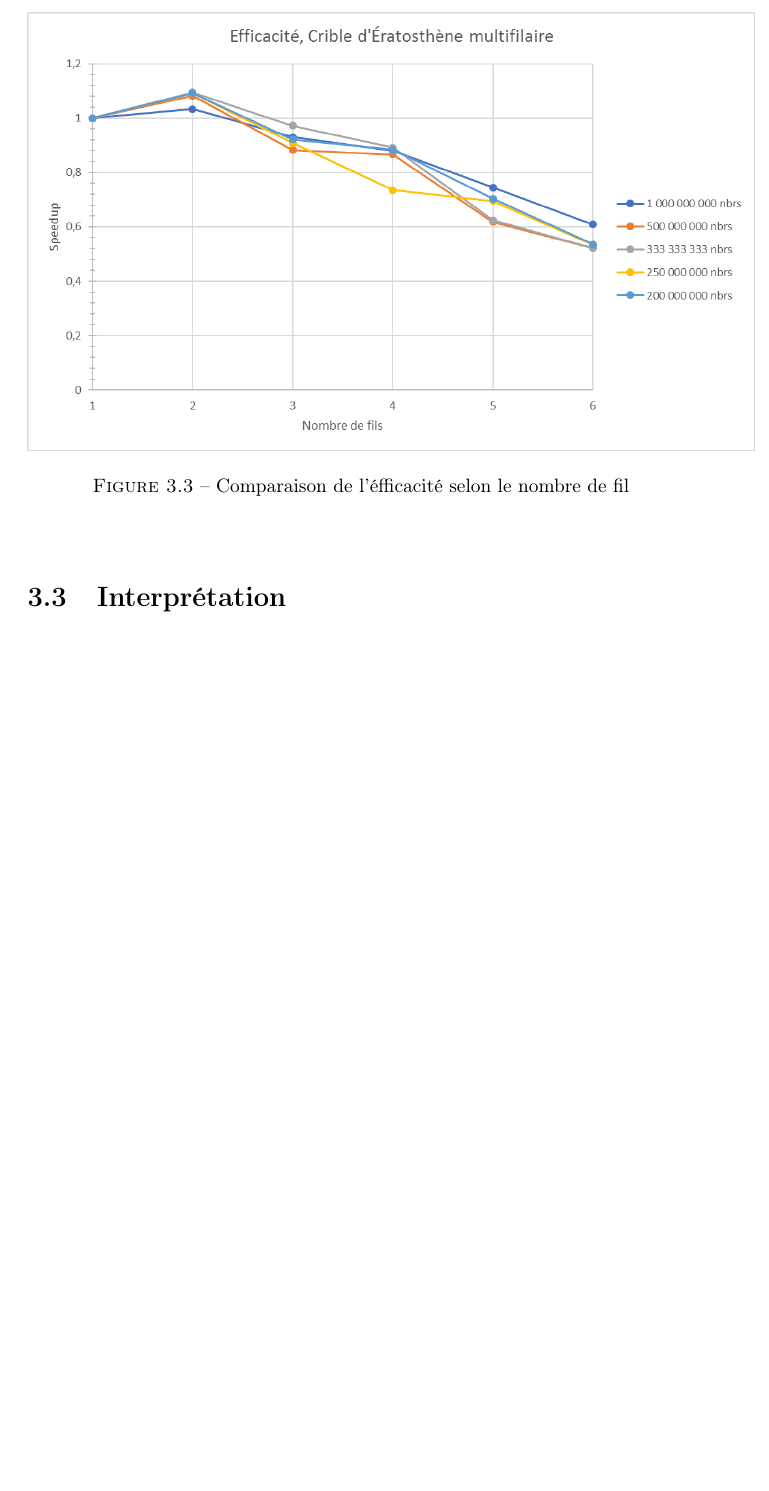
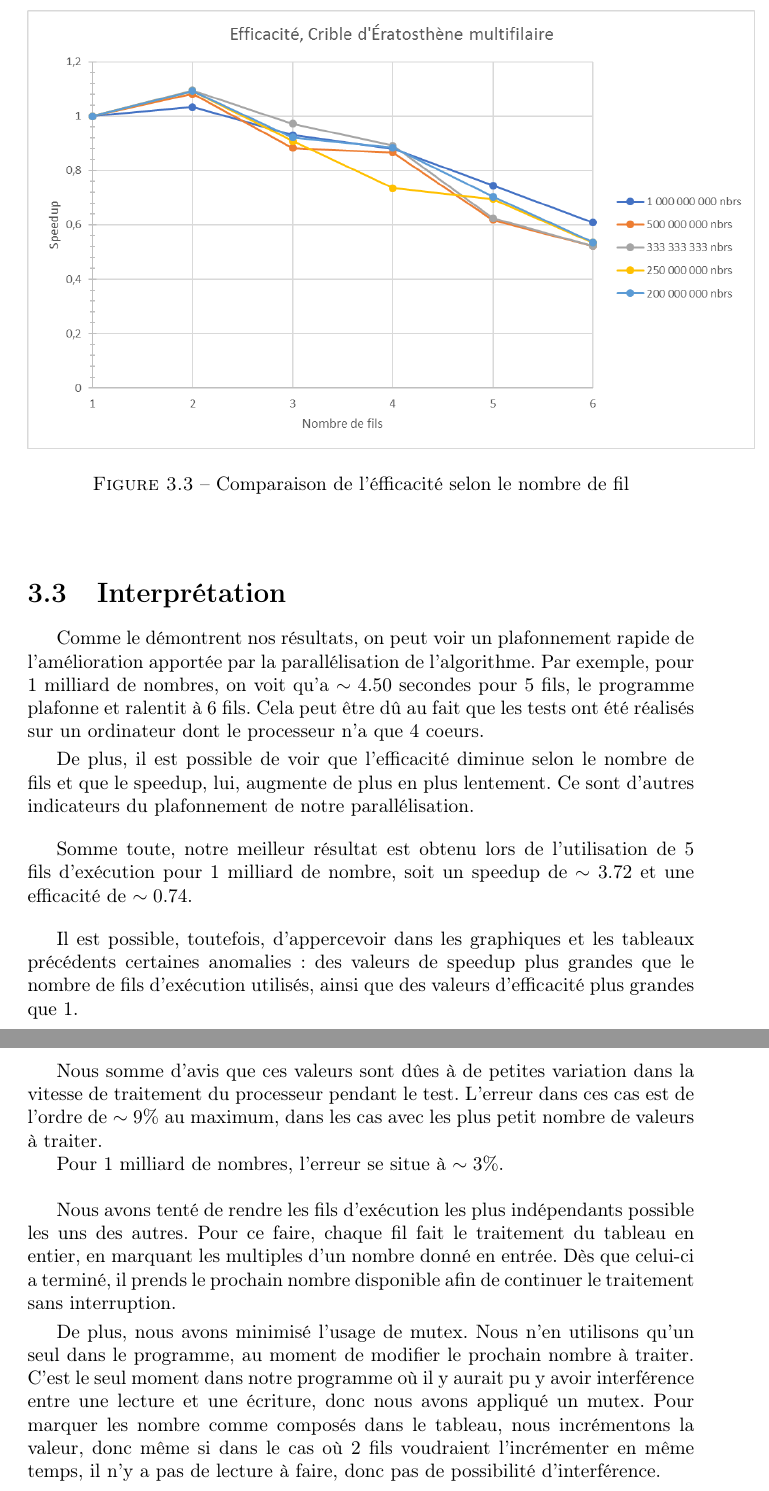
Before and after one commit to kouros51/GIF-7104-H2017-ParallelProgramming, a LaTeX document (tp1/Rapport/rapport.tex): part of page 13 of 14 before the commit and two parts of pages 13 and 14 of 15 after it, the two joined at a grey line, cut so that both start at the same text, the shorter picture padded with empty space. Compiled offline with pdfLaTeX.

Commit message:
ajout analyse

```diff
--- a/tp1/Rapport/rapport.tex
+++ b/tp1/Rapport/rapport.tex
@@ -270,6 +271,52 @@ suivantes:
 	\end{figure}
 \end{center}
 \section{Interprétation}
+	Comme le démontrent nos résultats, on peut voir un plafonnement rapide
+	de l'amélioration apportée par la parallélisation de l'algorithme. Par
+	exemple, pour 1 milliard de nombres, on voit qu'a $\sim 4.50$ secondes
+	pour 5 fils, le programme plafonne et ralentit à 6 fils. Cela peut être
+	dû au fait que les tests ont été réalisés sur un ordinateur dont le
+	processeur n'a que 4 coeurs.
+
+	\smallskip
+	De plus, il est possible de voir que l'efficacité diminue selon le
+	nombre de fils et que le speedup, lui, augmente de plus en plus lentement.
+	Ce sont d'autres indicateurs du plafonnement de notre parallélisation.
+
+	\bigskip
+	Somme toute, notre meilleur résultat est obtenu lors de l'utilisation de
+	5 fils d'exécution pour 1 milliard de nombre, soit un speedup de $\sim 3.72$
+	et une efficacité de $\sim 0.74$.
+
+	\bigskip
+	Il est possible, toutefois, d'appercevoir dans les graphiques et les tableaux
+	précédents certaines anomalies: des valeurs de speedup plus grandes que le
+	nombre de fils d'exécution utilisés, ainsi que des valeurs d'efficacité plus
+	grandes que 1.
+
+	\smallskip
+	Nous somme d'avis que ces valeurs sont dûes à de petites variation dans la
+	vitesse de traitement du processeur	pendant le test. L'erreur dans ces cas
+	est de l'ordre de $\sim 9\%$ au maximum, dans les cas avec les plus petit
+	nombre de valeurs à traiter.
+
+	Pour 1 milliard de nombres, l'erreur se situe à $\sim 3\%$.
+
+	\bigskip
+	Nous avons tenté de rendre les fils d'exécution les plus indépendants
+	possible les uns des autres. Pour ce faire, chaque fil fait le traitement
+	du tableau en entier, en marquant les multiples d'un nombre donné en entrée.
+	Dès que celui-ci a terminé, il prends le prochain nombre disponible afin de
+	continuer le traitement sans interruption.
+
+	\smallskip
+	De plus, nous avons minimisé l'usage de mutex. Nous n'en utilisons qu'un seul
+	dans le programme, au moment de modifier le prochain nombre à traiter. C'est le
+	seul moment dans notre programme où il y aurait pu y avoir interférence entre
+	une lecture et une écriture, donc nous avons appliqué un mutex. Pour marquer les
+	nombre comme composés dans le tableau, nous incrémentons la valeur, donc même
+	si dans le cas où 2 fils voudraient l'incrémenter en même temps, il n'y a pas
+	de lecture à faire, donc pas de possibilité d'interférence.
 
 \chapter{Conclusion}
 
```
Also changed, not shown: tp1/Rapport/rapport.tex (9 more changed lines).
